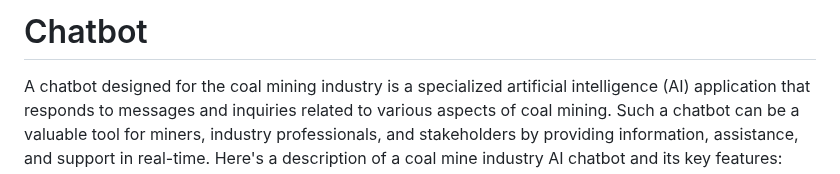
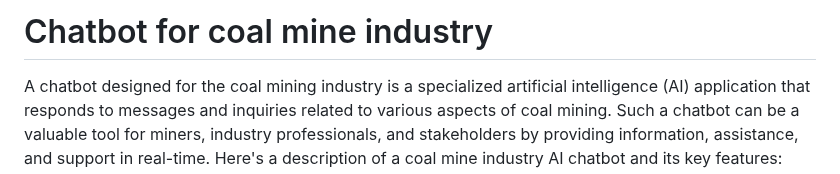
Before and after one commit to viswesh-mekala/Chatbot, a Markdown page: README.md, the part around the change. GitHub-like rendering.

```diff
--- a/README.md
+++ b/README.md
@@ -1,4 +1,4 @@
-# Chatbot
+# Chatbot for coal mine industry
 
 A chatbot designed for the coal mining industry is a specialized artificial intelligence (AI) application that responds to messages and inquiries related to various aspects of coal mining. Such a chatbot can be a valuable tool for miners, industry professionals, and stakeholders by providing information, assistance, and support in real-time. Here's a description of a coal mine industry AI chatbot and its key features:
 
```
